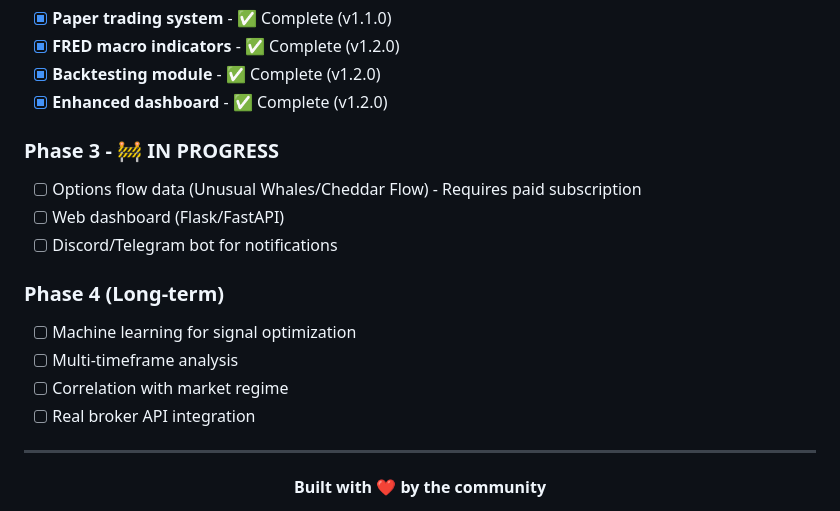
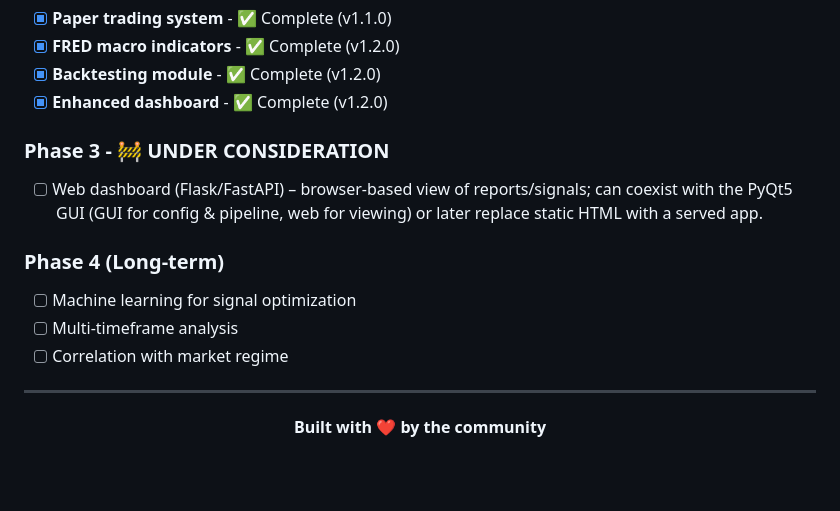
Before and after one commit to EE-EDK/Stock-Trader, a Markdown page: README.md, the part around the change. GitHub-like rendering; blank space fills up the shorter version.

Commit message:
Update README to reflect changes in Phase 3 status and clarify web dashboard plans

```diff
--- a/README.md
+++ b/README.md
@@ -1000,16 +1000,13 @@ MIT License - See LICENSE file for details
 - [x] **Backtesting module** - ✅ Complete (v1.2.0)
 - [x] **Enhanced dashboard** - ✅ Complete (v1.2.0)
 
-### Phase 3 - 🚧 IN PROGRESS
-- [ ] Options flow data (Unusual Whales/Cheddar Flow) - Requires paid subscription
-- [ ] Web dashboard (Flask/FastAPI)
-- [ ] Discord/Telegram bot for notifications
+### Phase 3 - 🚧 UNDER CONSIDERATION
+- [ ] Web dashboard (Flask/FastAPI) – browser-based view of reports/signals; can coexist with the PyQt5 GUI (GUI for config & pipeline, web for viewing) or later replace static HTML with a served app.
 
 ### Phase 4 (Long-term)
 - [ ] Machine learning for signal optimization
 - [ ] Multi-timeframe analysis
 - [ ] Correlation with market regime
-- [ ] Real broker API integration
 
 ---
 
```
